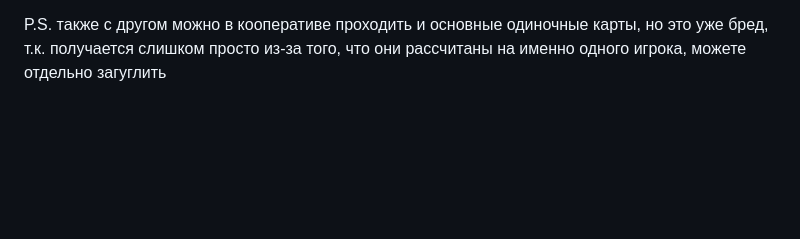
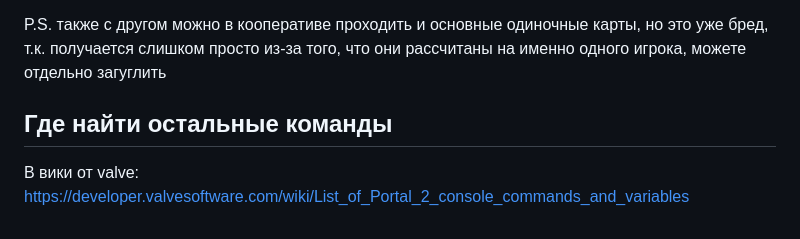
Before and after one commit to BiosNod/Portal2-coop-launcher, a Markdown page: README.md, the part around the change. Rendered like a GitHub page; blank space fills up the shorter version.

Commit message:
Add info about other cmd

```diff
--- a/README.md
+++ b/README.md
@@ -281,3 +281,8 @@ https://steamcommunity.com/sharedfiles/filedetails/?id=115869888
 Также в стимворкшопе есть и куча одиночных карт с дополнительным сюжетом, также закидываете .bsp карты в директорию maps, загружаетесь через "map название_карты" и гоняете одиночные сюжетные дополнения.
 
 P.S. также с другом можно в кооперативе проходить и основные одиночные карты, но это уже бред, т.к. получается слишком просто из-за того, что они рассчитаны на именно одного игрока, можете отдельно загуглить
+
+## Где найти остальные команды
+
+В вики от valve:
+https://developer.valvesoftware.com/wiki/List_of_Portal_2_console_commands_and_variables
```
